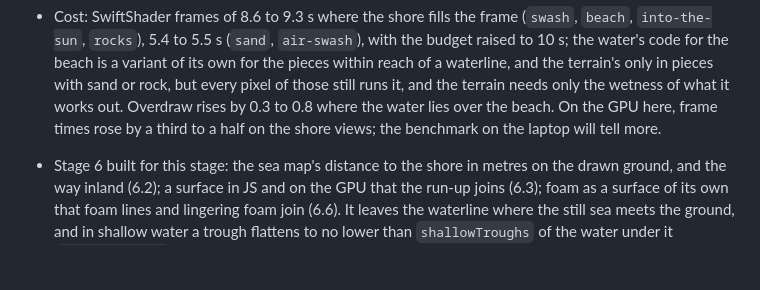
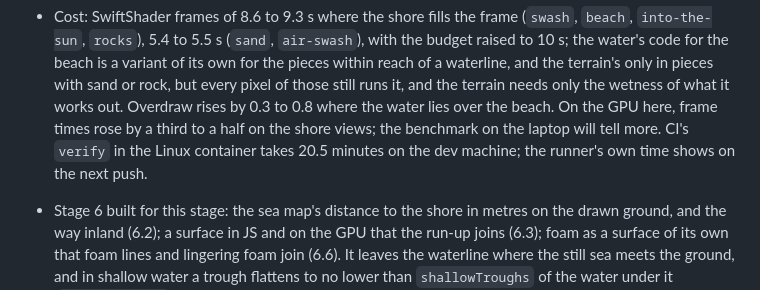
Before and after one commit to bstummer/tropical-island, a Markdown page: PLAN.md, the part around the change. GitHub-like rendering; blank space fills up the shorter version.

Commit message:
Stage 7: CI's time after leg 1

```diff
--- a/PLAN.md
+++ b/PLAN.md
@@ -451,7 +451,8 @@ Open after leg 1 (with an outside review's findings):
   terrain's only in pieces with sand or rock, but every pixel of those still runs it, and the terrain needs
   only the wetness of what it works out. Overdraw rises by 0.3 to 0.8 where the water lies over the beach.
   On the GPU here, frame times rose by a third to a half on the shore views; the benchmark on the
-  laptop will tell more.
+  laptop will tell more. CI's `verify` in the Linux container takes 20.5 minutes on the dev machine; the
+  runner's own time shows on the next push.
 
 - Stage 6 built for this stage: the sea map's distance to the shore in metres on the drawn ground, and the
   way inland (6.2); a surface in JS and on the GPU that the run-up joins (6.3); foam as a surface of its
```
